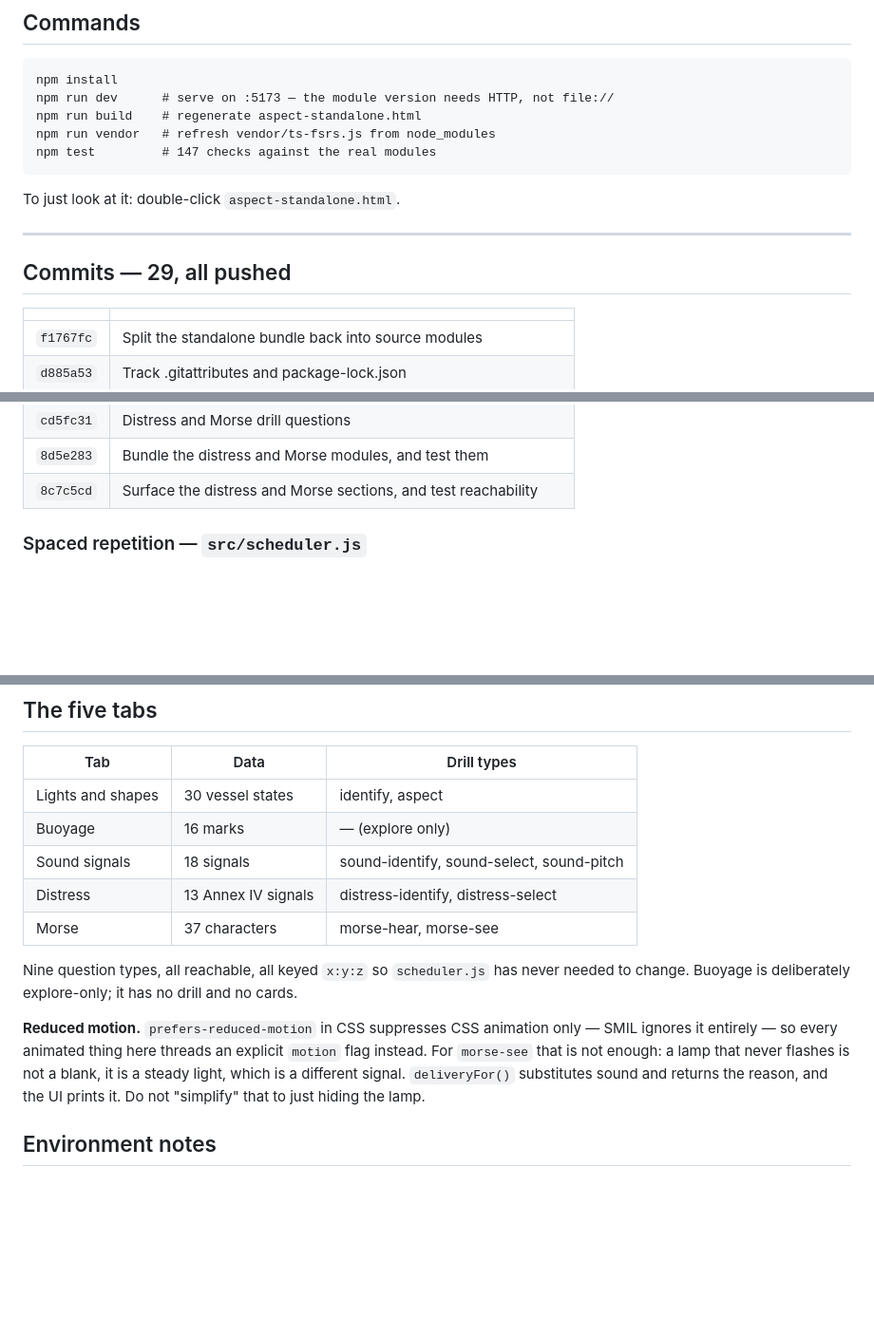
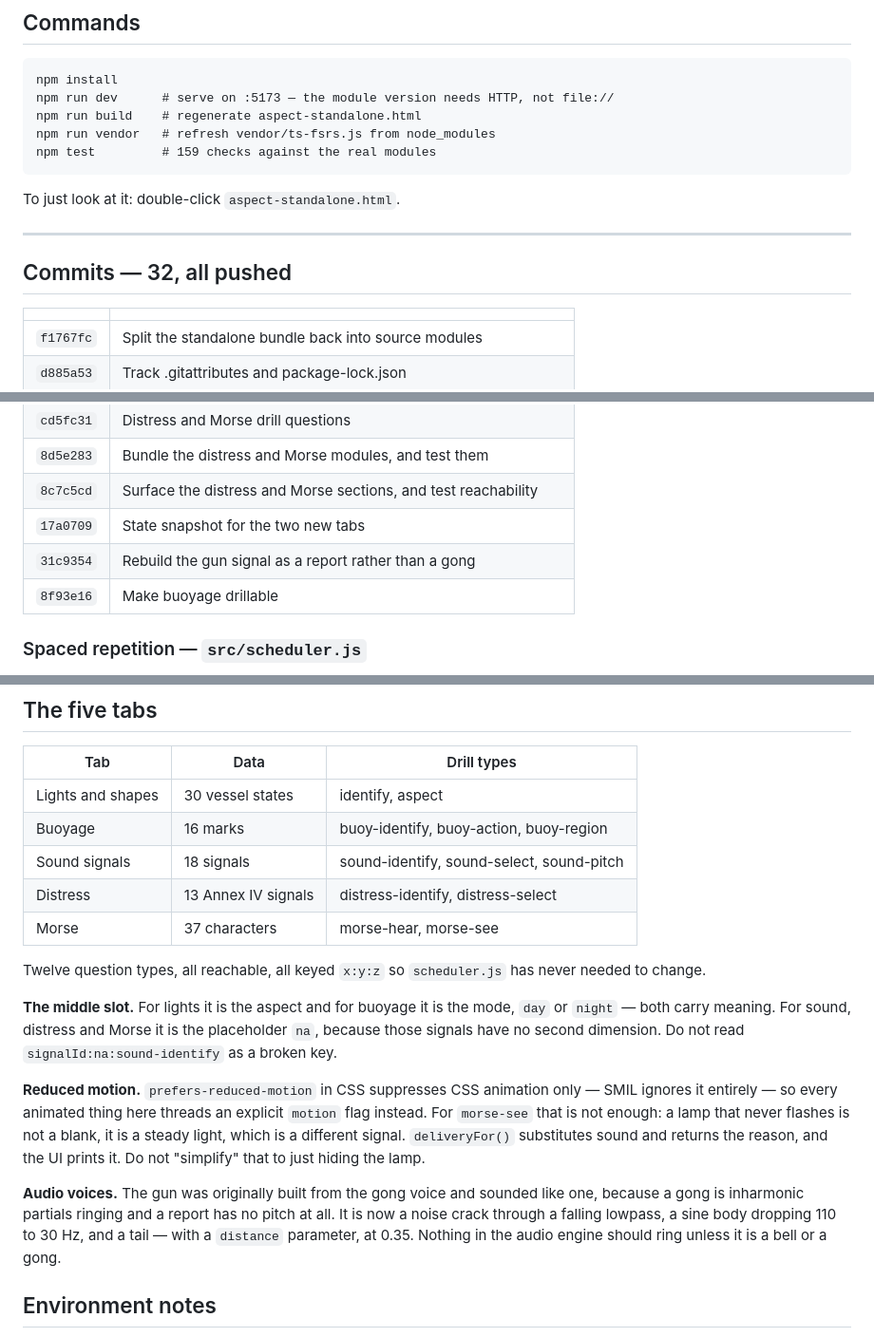
Before and after one commit to cjsmctaggart1987/aspect, a Markdown page: docs/STATE.md, 3 parts joined by grey strips. Shown at 95% size. Drawn GitHub-style; blank space fills up the shorter version.

Commit message:
Update the state snapshot: buoyage drillable, gun rebuilt
Buoyage is no longer explore-only. Records the twelve question types and,
more usefully, what the middle slot of the card key means in each
section: the aspect for lights, day or night for buoyage, and a
placeholder for the three that have no second dimension.

Also notes the audio lesson, since it cost a rebuild: nothing in the
engine should ring unless it is a bell or a gong.

Co-Authored-By: Claude Opus 5 (1M context) <noreply@anthropic.com>

````diff
--- a/docs/STATE.md
+++ b/docs/STATE.md
@@ -102,14 +103,14 @@ npm install
 npm run dev      # serve on :5173 — the module version needs HTTP, not file://
 npm run build    # regenerate aspect-standalone.html
 npm run vendor   # refresh vendor/ts-fsrs.js from node_modules
-npm test         # 147 checks against the real modules
+npm test         # 159 checks against the real modules
 ```
 
 To just look at it: double-click `aspect-standalone.html`.
 
 ---
 
-## Commits — 29, all pushed
+## Commits — 32, all pushed
 
 | | |
 |---|---|
@@ -143,6 +144,9 @@ To just look at it: double-click `aspect-standalone.html`.
 | `cd5fc31` | Distress and Morse drill questions |
 | `8d5e283` | Bundle the distress and Morse modules, and test them |
 | `8c7c5cd` | Surface the distress and Morse sections, and test reachability |
+| `17a0709` | State snapshot for the two new tabs |
+| `31c9354` | Rebuild the gun signal as a report rather than a gong |
+| `8f93e16` | Make buoyage drillable |
 
 ### Spaced repetition — `src/scheduler.js`
 
@@ -312,13 +316,18 @@ them as bugs.
 | Tab | Data | Drill types |
 |---|---|---|
 | Lights and shapes | 30 vessel states | identify, aspect |
-| Buoyage | 16 marks | — (explore only) |
+| Buoyage | 16 marks | buoy-identify, buoy-action, buoy-region |
 | Sound signals | 18 signals | sound-identify, sound-select, sound-pitch |
 | Distress | 13 Annex IV signals | distress-identify, distress-select |
 | Morse | 37 characters | morse-hear, morse-see |
 
-Nine question types, all reachable, all keyed `x:y:z` so `scheduler.js` has never
-needed to change. Buoyage is deliberately explore-only; it has no drill and no cards.
+Twelve question types, all reachable, all keyed `x:y:z` so `scheduler.js` has never
+needed to change.
+
+**The middle slot.** For lights it is the aspect and for buoyage it is the mode,
+`day` or `night` — both carry meaning. For sound, distress and Morse it is the
+placeholder `na`, because those signals have no second dimension. Do not read
+`signalId:na:sound-identify` as a broken key.
 
 **Reduced motion.** `prefers-reduced-motion` in CSS suppresses CSS animation only —
 SMIL ignores it entirely — so every animated thing here threads an explicit `motion`
@@ -326,6 +335,12 @@ flag instead. For `morse-see` that is not enough: a lamp that never flashes is n
 blank, it is a steady light, which is a different signal. `deliveryFor()` substitutes
 sound and returns the reason, and the UI prints it. Do not "simplify" that to just
 hiding the lamp.
+
+**Audio voices.** The gun was originally built from the gong voice and sounded like
+one, because a gong is inharmonic partials ringing and a report has no pitch at all.
+It is now a noise crack through a falling lowpass, a sine body dropping 110 to 30 Hz,
+and a tail — with a `distance` parameter, at 0.35. Nothing in the audio engine should
+ring unless it is a bell or a gong.
 
 ## Environment notes
 
````
Also changed, not shown: other parts of docs/STATE.md (+2 -1 lines).
